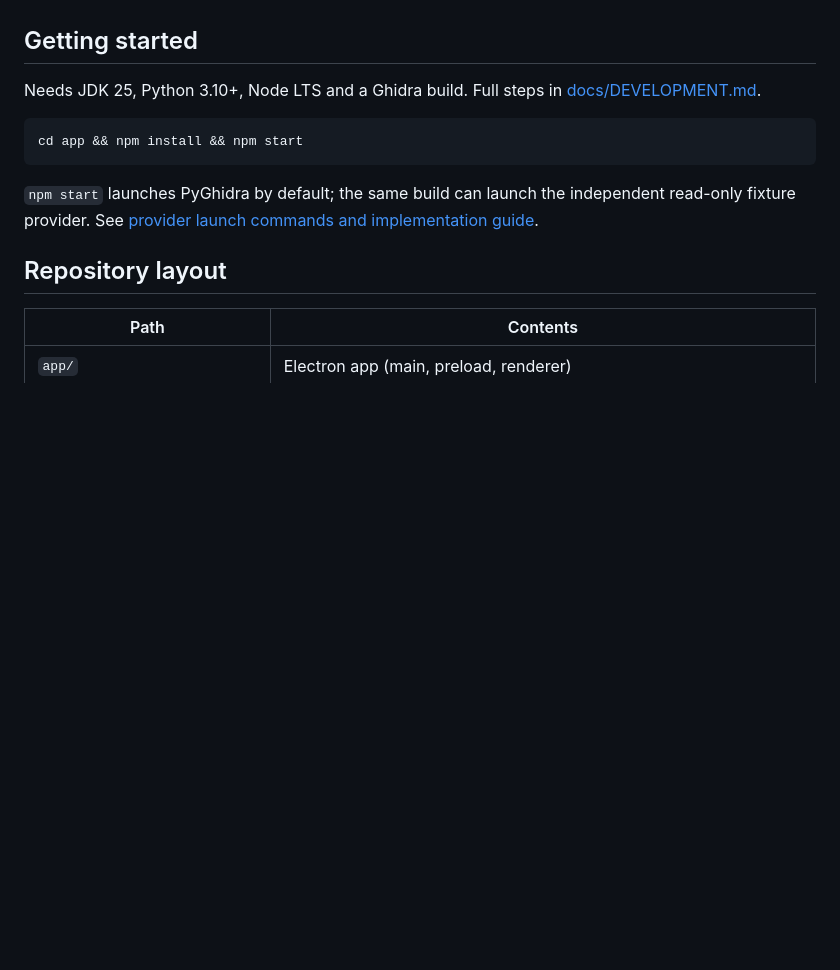
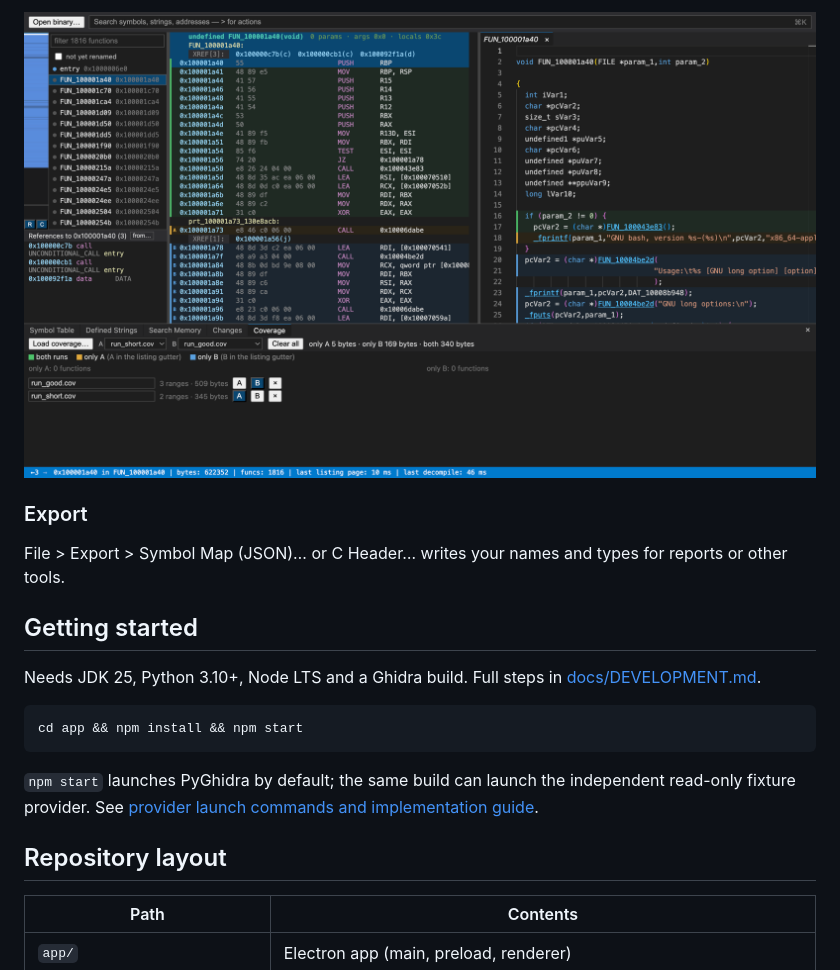
Before and after one commit to jankowski-eng/Ghidorita, a Markdown page: README.md, the part around one of its changes. Rendered like a GitHub page; pictures changed too: screenshots/coverage.png (added); blank space fills up the shorter version.

Commit message:
README: features and how to use them, with screenshots of import, command bar, graph, strings and coverage
Co-Authored-By: Claude Opus 5.5 <noreply@anthropic.com>

```diff
--- a/README.md
+++ b/README.md
@@ -19,3 +46,7 @@ Ghidrette is a fast desktop reverse-engineering workspace on top of [Ghidra](htt
+![Two coverage runs compared in listing and decompiler](screenshots/coverage.png)
+
+### Export
+File > Export > Symbol Map (JSON)… or C Header… writes your names and types for reports or other tools.
 
 ## Getting started
 
```
Also changed, not shown: other parts of README.md (+32 -5 lines), screenshots/command-bar.png (added), screenshots/graph.png (added), screenshots/import.png (added), screenshots/strings.png (added).
